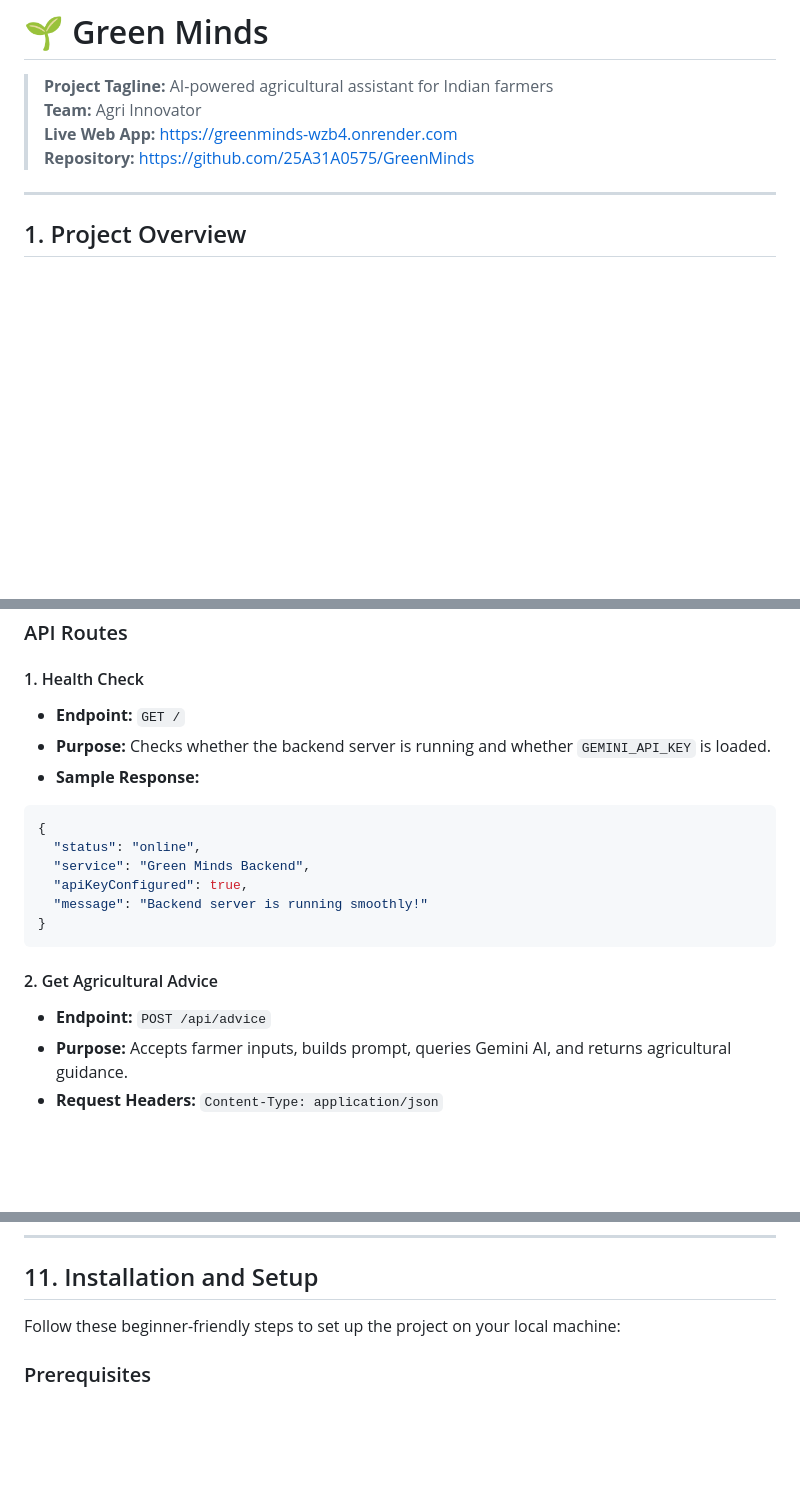
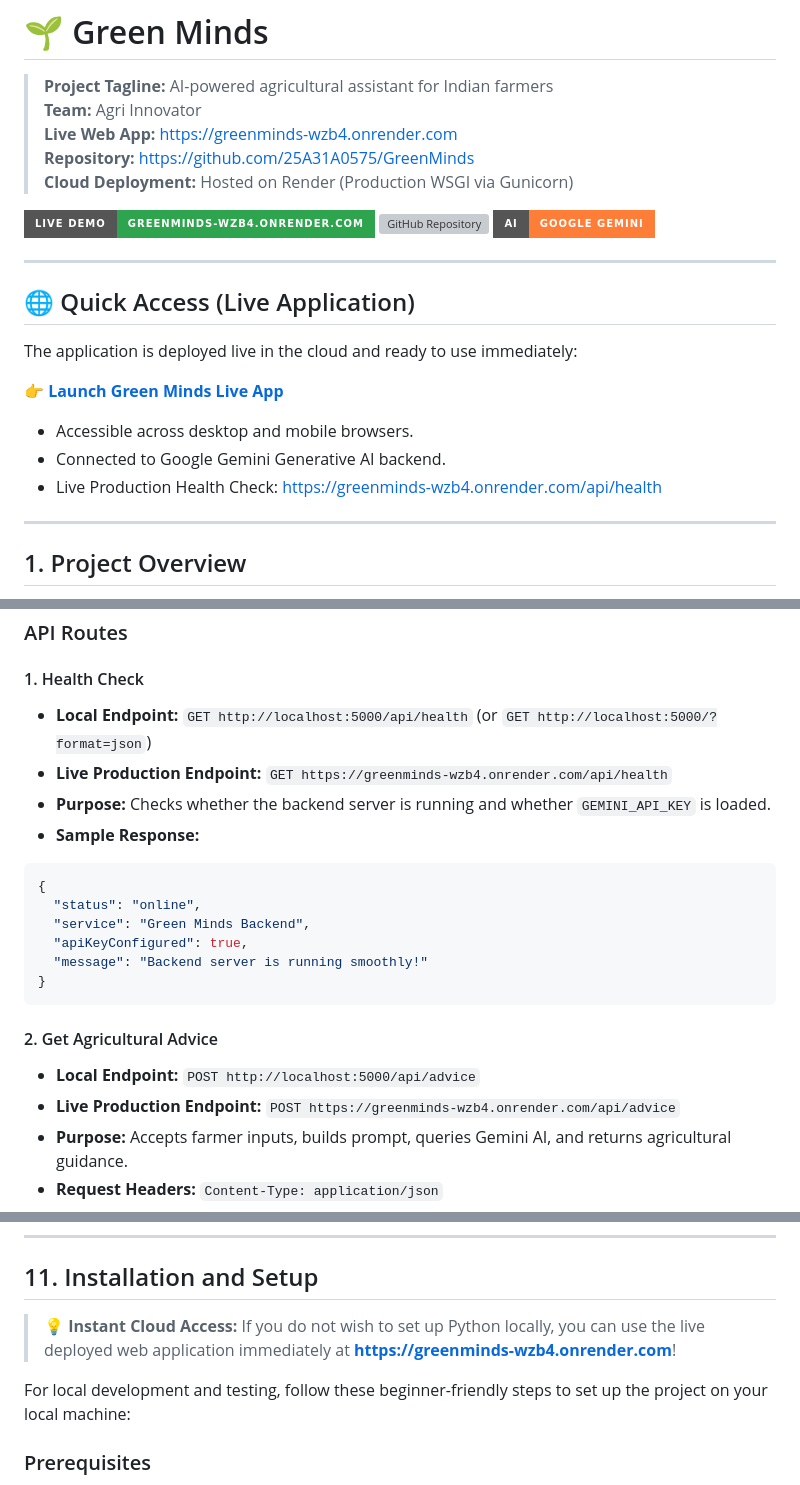
Before and after one commit to 25A31A0575/GreenMinds, a Markdown page: README.md, 3 parts joined by grey strips. Drawn GitHub-style; badges without logos; blank space fills up the shorter version; grey boxes are pictures that could not be loaded.

Commit message:
Update README.md: feature live deployment link, badges, quick access banner, and production API endpoints

````diff
--- a/README.md
+++ b/README.md
@@ -4,6 +4,23 @@
 > **Team:** Agri Innovator
 > **Live Web App:** [https://greenminds-wzb4.onrender.com](https://greenminds-wzb4.onrender.com)
 > **Repository:** [https://github.com/25A31A0575/GreenMinds](https://github.com/25A31A0575/GreenMinds)
+> **Cloud Deployment:** Hosted on Render (Production WSGI via Gunicorn)
+
+[![Live Demo](https://img.shields.io/badge/Live%20Demo-greenminds--wzb4.onrender.com-2ea44f?style=for-the-badge&logo=render&logoColor=white)](https://greenminds-wzb4.onrender.com)
+[![GitHub Repository](https://img.shields.io/badge/GitHub-25A31A0575%2FGreenMinds-blue?style=for-the-badge&logo=github)](https://github.com/25A31A0575/GreenMinds)
+[![AI Engine](https://img.shields.io/badge/AI-Google%20Gemini-orange?style=for-the-badge&logo=google)](https://aistudio.google.com/)
+
+---
+
+## 🌐 Quick Access (Live Application)
+
+The application is deployed live in the cloud and ready to use immediately:
+
+👉 **[Launch Green Minds Live App](https://greenminds-wzb4.onrender.com)**
+
+* Accessible across desktop and mobile browsers.
+* Connected to Google Gemini Generative AI backend.
+* Live Production Health Check: [https://greenminds-wzb4.onrender.com/api/health](https://greenminds-wzb4.onrender.com/api/health)
 
 ---
 
@@ -163,7 +180,8 @@ The backend is built with Python and **Flask**, serving as a secure gateway betw
 ### API Routes
 
 #### 1. Health Check
-* **Endpoint:** `GET /`
+* **Local Endpoint:** `GET http://localhost:5000/api/health` (or `GET http://localhost:5000/?format=json`)
+* **Live Production Endpoint:** `GET https://greenminds-wzb4.onrender.com/api/health`
 * **Purpose:** Checks whether the backend server is running and whether `GEMINI_API_KEY` is loaded.
 * **Sample Response:**
 ```json
@@ -176,7 +194,8 @@ The backend is built with Python and **Flask**, serving as a secure gateway betw
 ```
 
 #### 2. Get Agricultural Advice
-* **Endpoint:** `POST /api/advice`
+* **Local Endpoint:** `POST http://localhost:5000/api/advice`
+* **Live Production Endpoint:** `POST https://greenminds-wzb4.onrender.com/api/advice`
 * **Purpose:** Accepts farmer inputs, builds prompt, queries Gemini AI, and returns agricultural guidance.
 * **Request Headers:** `Content-Type: application/json`
 * **Request Body Example:**
@@ -255,7 +274,9 @@ PORT=5000
 
 ## 11. Installation and Setup
 
-Follow these beginner-friendly steps to set up the project on your local machine:
+> 💡 **Instant Cloud Access:** If you do not wish to set up Python locally, you can use the live deployed web application immediately at **[https://greenminds-wzb4.onrender.com](https://greenminds-wzb4.onrender.com)**!
+
+For local development and testing, follow these beginner-friendly steps to set up the project on your local machine:
 
 ### Prerequisites
 * **Python 3.10+** installed on your system.
````
